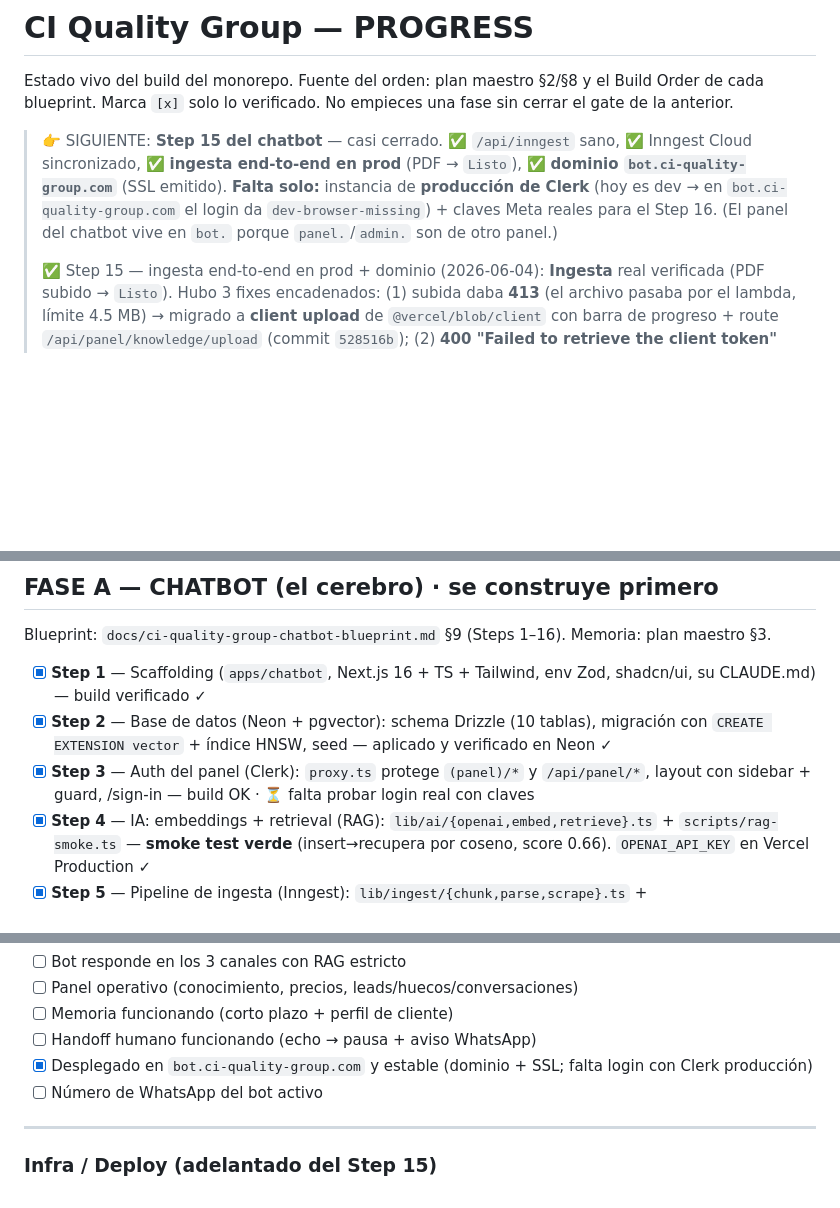
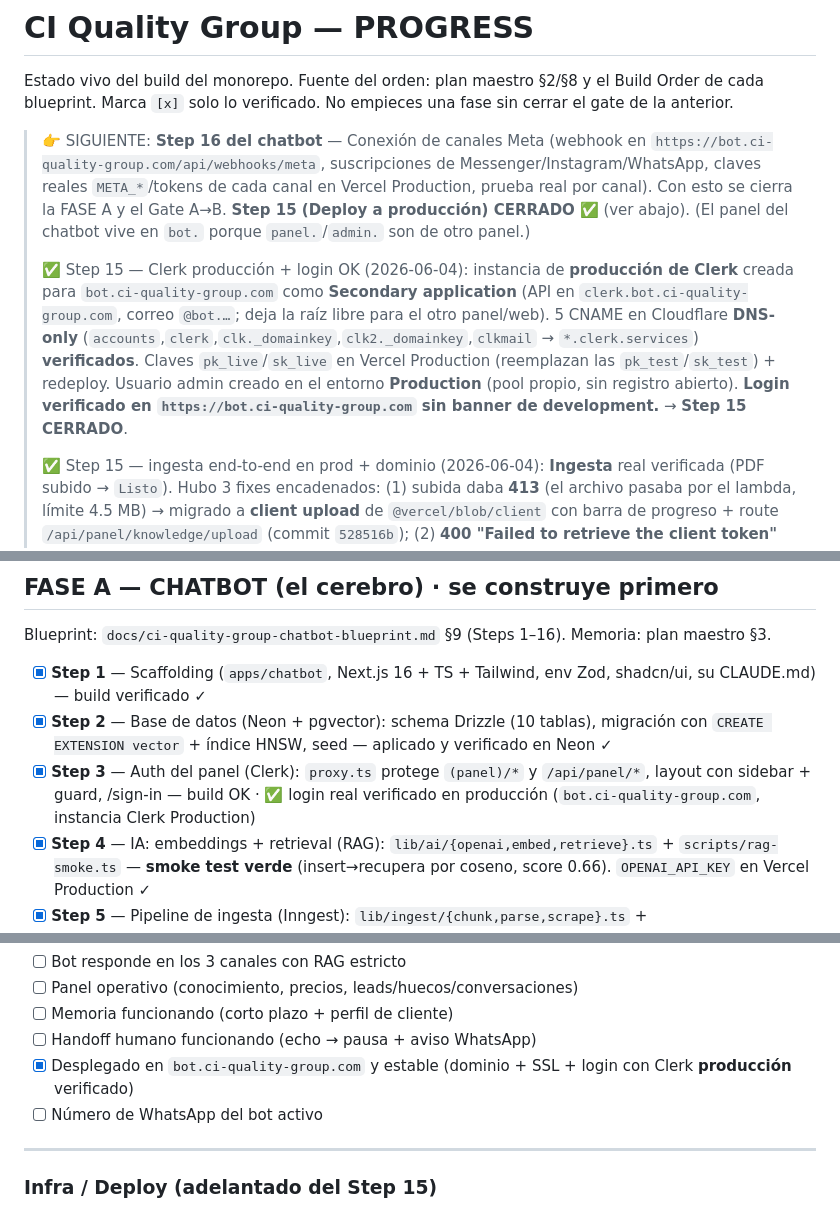
Before and after one commit to tridentcol/ci-quality-group-web-agent, a Markdown page: docs/PROGRESS.md, 3 parts joined by grey strips. Rendered like a GitHub page; blank space fills up the shorter version.

Commit message:
docs(deploy): Step 15 CERRADO — Clerk producción + login verificado en bot.ci-quality-group.com
Instancia de producción de Clerk (Secondary app), 5 CNAME DNS-only verificados,
pk_live/sk_live en Vercel + redeploy, admin creado en Production, login OK sin
banner de development. FASE A: siguiente = Step 16 (conexión de canales Meta) →
cierra el Gate A→B.

Co-Authored-By: Claude Opus 4.8 (1M context) <noreply@anthropic.com>

```diff
--- a/docs/PROGRESS.md
+++ b/docs/PROGRESS.md
@@ -3,7 +3,9 @@
 Estado vivo del build del monorepo. Fuente del orden: plan maestro §2/§8 y el Build Order de cada blueprint.
 Marca `[x]` solo lo verificado. No empieces una fase sin cerrar el gate de la anterior.
 
-> 👉 SIGUIENTE: **Step 15 del chatbot** — casi cerrado. ✅ `/api/inngest` sano, ✅ Inngest Cloud sincronizado, ✅ **ingesta end-to-end en prod** (PDF → `Listo`), ✅ **dominio `bot.ci-quality-group.com`** (SSL emitido). **Falta solo:** instancia de **producción de Clerk** (hoy es dev → en `bot.ci-quality-group.com` el login da `dev-browser-missing`) + claves Meta reales para el Step 16. (El panel del chatbot vive en `bot.` porque `panel.`/`admin.` son de otro panel.)
+> 👉 SIGUIENTE: **Step 16 del chatbot** — Conexión de canales Meta (webhook en `https://bot.ci-quality-group.com/api/webhooks/meta`, suscripciones de Messenger/Instagram/WhatsApp, claves reales `META_*`/tokens de cada canal en Vercel Production, prueba real por canal). Con esto se cierra la FASE A y el Gate A→B. **Step 15 (Deploy a producción) CERRADO** ✅ (ver abajo). (El panel del chatbot vive en `bot.` porque `panel.`/`admin.` son de otro panel.)
+>
+> ✅ Step 15 — Clerk producción + login OK (2026-06-04): instancia de **producción de Clerk** creada para `bot.ci-quality-group.com` como **Secondary application** (API en `clerk.bot.ci-quality-group.com`, correo `@bot.…`; deja la raíz libre para el otro panel/web). 5 CNAME en Cloudflare **DNS-only** (`accounts`,`clerk`,`clk._domainkey`,`clk2._domainkey`,`clkmail` → `*.clerk.services`) **verificados**. Claves `pk_live`/`sk_live` en Vercel Production (reemplazan las `pk_test`/`sk_test`) + redeploy. Usuario admin creado en el entorno **Production** (pool propio, sin registro abierto). **Login verificado en `https://bot.ci-quality-group.com` sin banner de development.** → **Step 15 CERRADO**.
 >
 > ✅ Step 15 — ingesta end-to-end en prod + dominio (2026-06-04): **Ingesta** real verificada (PDF subido → `Listo`). Hubo 3 fixes encadenados: (1) subida daba **413** (el archivo pasaba por el lambda, límite 4.5 MB) → migrado a **client upload** de `@vercel/blob/client` con barra de progreso + route `/api/panel/knowledge/upload` (commit `528516b`); (2) **400 "Failed to retrieve the client token"** porque **`BLOB_READ_WRITE_TOKEN` faltaba en Vercel Production** → añadido con `vercel env add` + redeploy; (3) el job fallaba con **`DOMMatrix is not defined`** (pdf-parse usa pdf.js, que pide globals de navegador) → reemplazado por **`unpdf`** (pdf.js serverless, sin deps nativas; commit `73941bf`), `serverExternalPackages` queda en `[officeparser, mammoth]`. **Dominio:** `bot.ci-quality-group.com` agregado al proyecto Vercel (`vercel domains add`), CNAME `bot → cname.vercel-dns.com` en Cloudflare **DNS-only (nube gris)**; resuelve a IPs de Vercel, SSL emitido (`cert_VEVhcS6yqZ2…`, 90d), `https://bot.ci-quality-group.com/` → `307 /dashboard`. ⚠️ El login en ese dominio aún falla por Clerk **dev** (`dev-browser-missing`) → resolver con Clerk producción.
 >
@@ -49,7 +51,7 @@ Blueprint: `docs/ci-quality-group-chatbot-blueprint.md` §9 (Steps 1–16). Memo
 
 - [x] **Step 1** — Scaffolding (`apps/chatbot`, Next.js 16 + TS + Tailwind, env Zod, shadcn/ui, su CLAUDE.md) — build verificado ✓
 - [x] **Step 2** — Base de datos (Neon + pgvector): schema Drizzle (10 tablas), migración con `CREATE EXTENSION vector` + índice HNSW, seed — aplicado y verificado en Neon ✓
-- [x] **Step 3** — Auth del panel (Clerk): `proxy.ts` protege `(panel)/*` y `/api/panel/*`, layout con sidebar + guard, /sign-in — build OK · ⏳ falta probar login real con claves
+- [x] **Step 3** — Auth del panel (Clerk): `proxy.ts` protege `(panel)/*` y `/api/panel/*`, layout con sidebar + guard, /sign-in — build OK · ✅ login real verificado en producción (`bot.ci-quality-group.com`, instancia Clerk Production)
 - [x] **Step 4** — IA: embeddings + retrieval (RAG): `lib/ai/{openai,embed,retrieve}.ts` + `scripts/rag-smoke.ts` — **smoke test verde** (insert→recupera por coseno, score 0.66). `OPENAI_API_KEY` en Vercel Production ✓
 - [x] **Step 5** — Pipeline de ingesta (Inngest): `lib/ingest/{chunk,parse,scrape}.ts` + `inngest/{client,functions/ingest-source}.ts` + `/api/inngest` — chunking + build OK. **End-to-end verificado** (subir→`ready`) vía Inngest Dev Server con `INNGEST_DEV=1` ✓
 - [x] **Step 6** — Panel: Conocimiento — UI (archivo/enlace/texto) + API (Blob privado, dispara Inngest, lista, borra cascade) + polling. **End-to-end verificado** vía Inngest Dev Server (`INNGEST_DEV=1`): texto → Blob → job `ingest-source` → chunk con embedding → `ready`; cascade OK ✓
@@ -70,7 +72,7 @@ Blueprint: `docs/ci-quality-group-chatbot-blueprint.md` §9 (Steps 1–16). Memo
 - [ ] Panel operativo (conocimiento, precios, leads/huecos/conversaciones)
 - [ ] Memoria funcionando (corto plazo + perfil de cliente)
 - [ ] Handoff humano funcionando (echo → pausa + aviso WhatsApp)
-- [x] Desplegado en `bot.ci-quality-group.com` y estable (dominio + SSL; falta login con Clerk producción)
+- [x] Desplegado en `bot.ci-quality-group.com` y estable (dominio + SSL + login con Clerk **producción** verificado)
 - [ ] Número de WhatsApp del bot activo
 
 ---
```
Also changed, not shown: other parts of docs/PROGRESS.md (+1 -1 lines).
